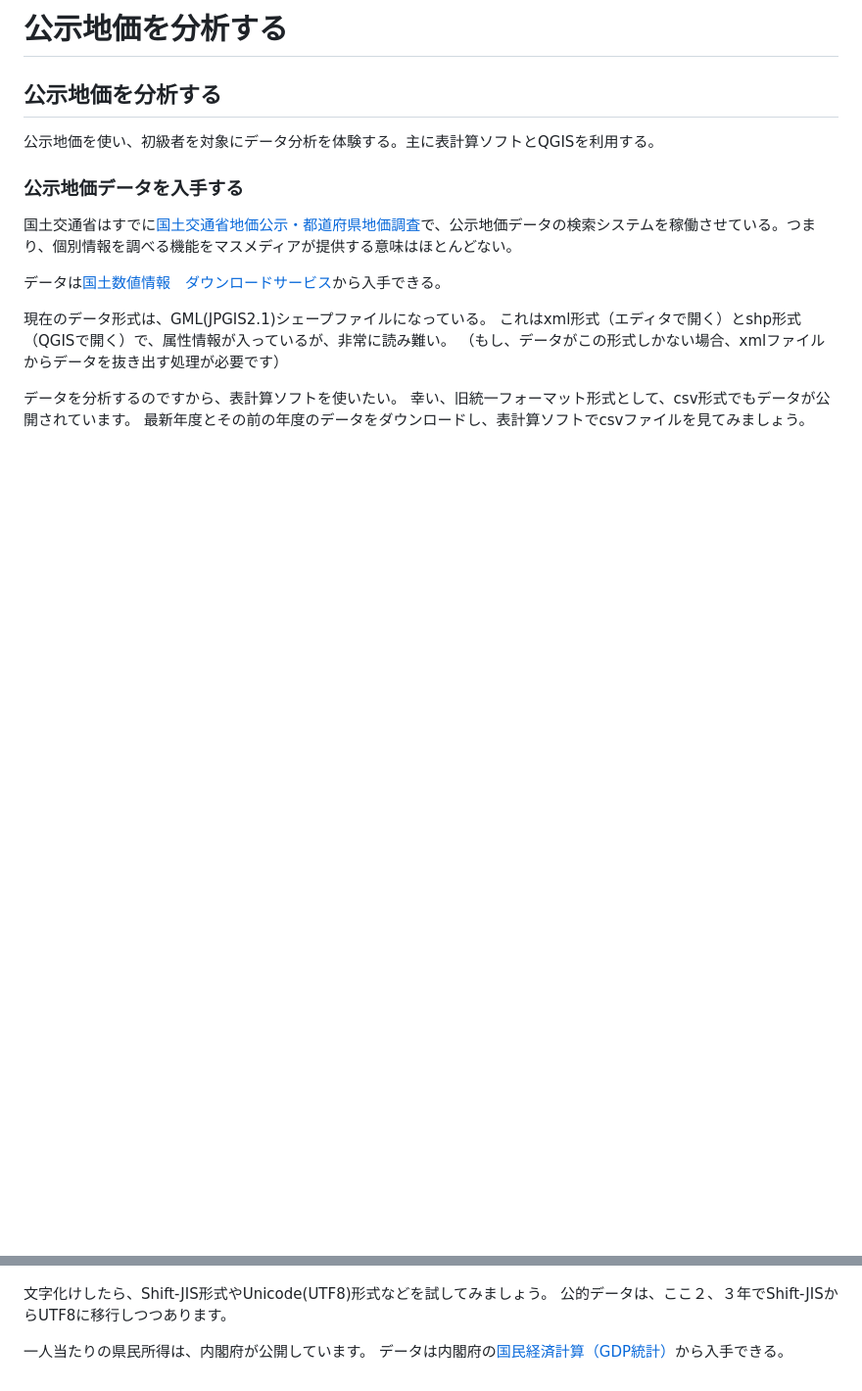
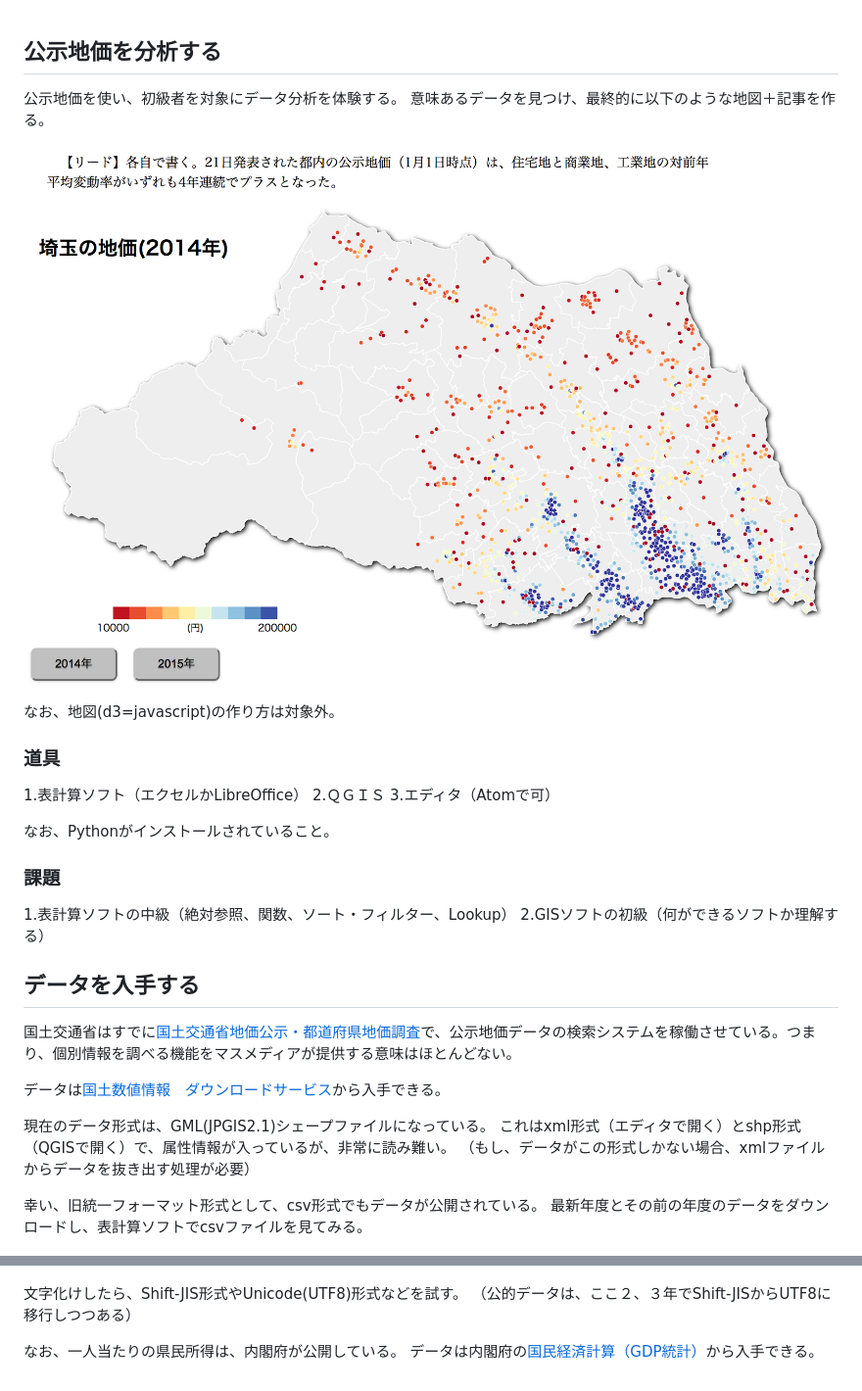
Before and after one commit to isaomatsunami/MakingLandpriceApp, a Markdown page: README.md, 2 parts joined by grey strips. Shown: that part at 98% size. Drawn GitHub-style; pictures changed too: images/image0.png (added); blank space fills up the shorter version.

Commit message:
draft

```diff
--- a/README.md
+++ b/README.md
@@ -1,12 +1,26 @@
-# 公示地価を分析する
-
-
-
 ## 公示地価を分析する
 
-公示地価を使い、初級者を対象にデータ分析を体験する。主に表計算ソフトとQGISを利用する。
+公示地価を使い、初級者を対象にデータ分析を体験する。
+意味あるデータを見つけ、最終的に以下のような地図＋記事を作る。
 
-### 公示地価データを入手する
+![サンプル](images/image0.png)
+
+なお、地図(d3=javascript)の作り方は対象外。
+
+### 道具
+
+1.表計算ソフト（エクセルかLibreOffice）
+2.ＱＧＩＳ
+3.エディタ（Atomで可）
+
+なお、Pythonがインストールされていること。
+
+### 課題
+
+1.表計算ソフトの中級（絶対参照、関数、ソート・フィルター、Lookup）
+2.GISソフトの初級（何ができるソフトか理解する）
+
+## データを入手する
 
 国土交通省はすでに[国土交通省地価公示・都道府県地価調査](http://www.land.mlit.go.jp/landPrice/AriaServlet?MOD=0&TYP=0#)で、公示地価データの検索システムを稼働させている。つまり、個別情報を調べる機能をマスメディアが提供する意味はほとんどない。
 
@@ -14,20 +28,15 @@
 
 現在のデータ形式は、GML(JPGIS2.1)シェープファイルになっている。
 これはxml形式（エディタで開く）とshp形式（QGISで開く）で、属性情報が入っているが、非常に読み難い。
-（もし、データがこの形式しかない場合、xmlファイルからデータを抜き出す処理が必要です）
+（もし、データがこの形式しかない場合、xmlファイルからデータを抜き出す処理が必要）
 
-データを分析するのですから、表計算ソフトを使いたい。
-幸い、旧統一フォーマット形式として、csv形式でもデータが公開されています。
-最新年度とその前の年度のデータをダウンロードし、表計算ソフトでcsvファイルを見てみましょう。
+幸い、旧統一フォーマット形式として、csv形式でもデータが公開されている。
+最新年度とその前の年度のデータをダウンロードし、表計算ソフトでcsvファイルを見てみる。
 
 ![表計算で開いた様子](images/image1.png)
 
-文字化けしたら、Shift-JIS形式やUnicode(UTF8)形式などを試してみましょう。
-公的データは、ここ２、３年でShift-JISからUTF8に移行しつつあります。
+文字化けしたら、Shift-JIS形式やUnicode(UTF8)形式などを試す。
+（公的データは、ここ２、３年でShift-JISからUTF8に移行しつつある）
 
-
-
-
-
-一人当たりの県民所得は、内閣府が公開しています。
+なお、一人当たりの県民所得は、内閣府が公開している。
 データは内閣府の[国民経済計算（GDP統計）](http://www.esri.cao.go.jp/jp/sna/menu.html)から入手できる。
```
Also changed, not shown: 1 other file.
